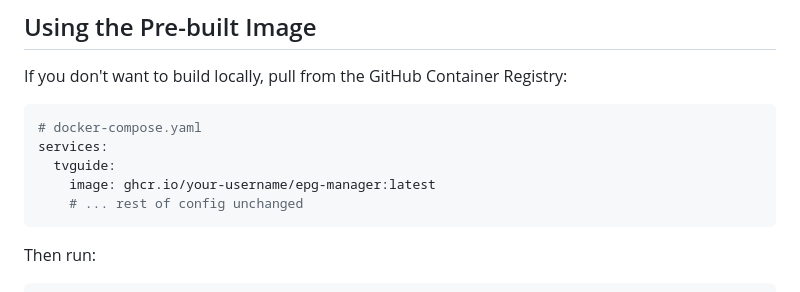
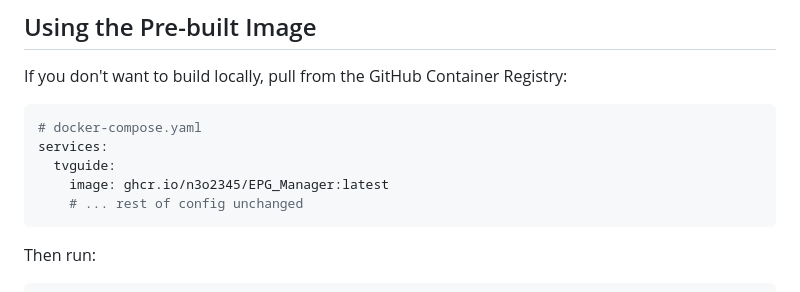
Before and after one commit to n3o2345/TVGuide, a Markdown page: README.md, the part around the change. GitHub-like rendering.

````diff
--- a/README.md
+++ b/README.md
@@ -60,7 +60,7 @@ If you don't want to build locally, pull from the GitHub Container Registry:
 # docker-compose.yaml
 services:
   tvguide:
-    image: ghcr.io/your-username/epg-manager:latest
+    image: ghcr.io/n3o2345/EPG_Manager:latest
     # ... rest of config unchanged
 ```
 
````
